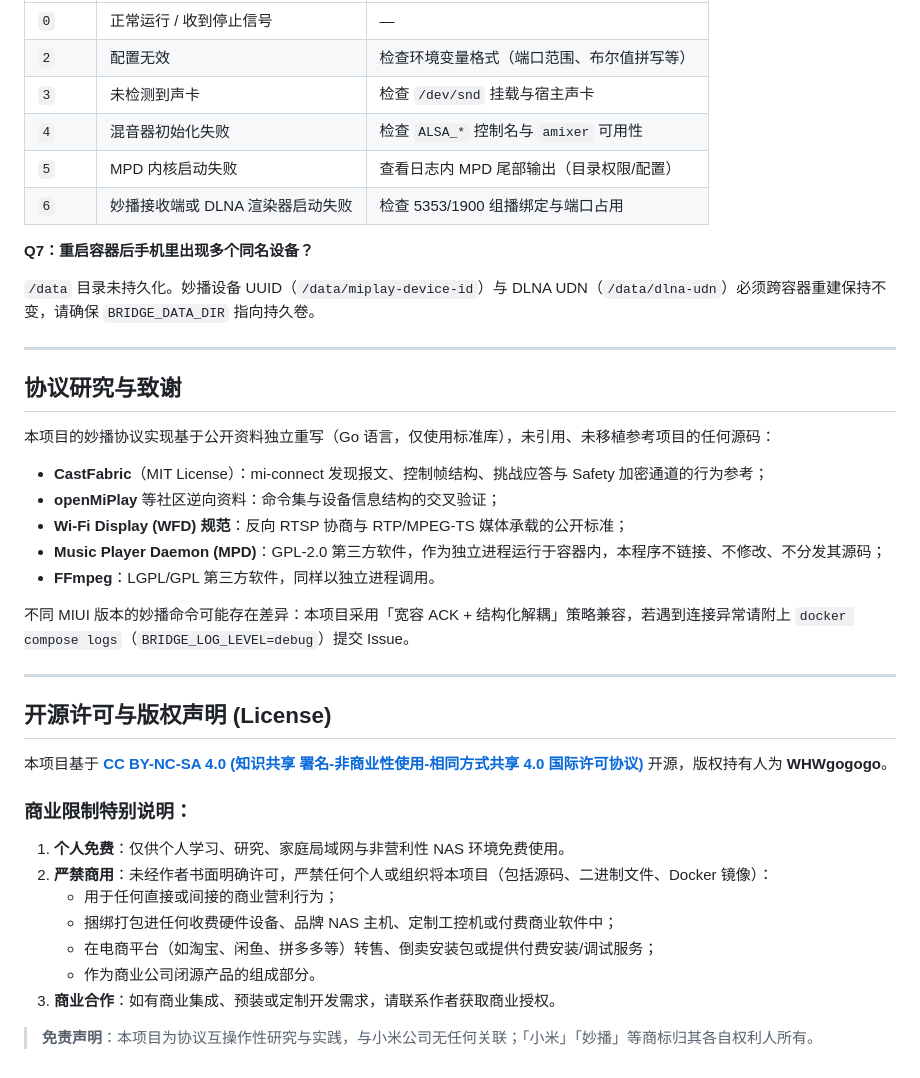
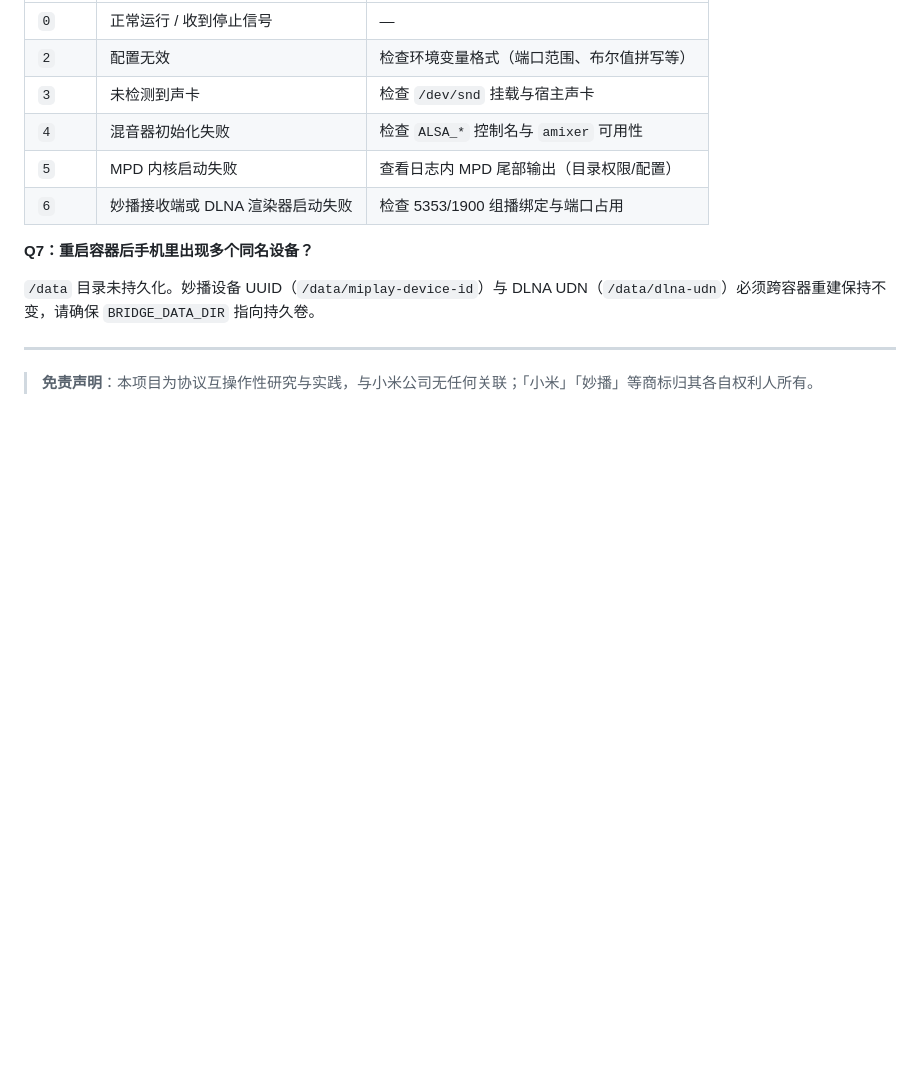
Before and after one commit to Para-Ecoli/miplay-bridge, a Markdown page: README.md, the part around the change. Drawn GitHub-style; blank space fills up the shorter version.

Commit message:
Delete protocol research and licensing sections from README
Removed the section on protocol research and acknowledgments, including licensing information and commercial restrictions.

```diff
--- a/README.md
+++ b/README.md
@@ -303,32 +303,4 @@ cat /proc/asound/cards
 
 ---
 
-## 协议研究与致谢
-
-本项目的妙播协议实现基于公开资料独立重写（Go 语言，仅使用标准库），未引用、未移植参考项目的任何源码：
-
-- **CastFabric**（MIT License）：mi-connect 发现报文、控制帧结构、挑战应答与 Safety 加密通道的行为参考；
-- **openMiPlay** 等社区逆向资料：命令集与设备信息结构的交叉验证；
-- **Wi-Fi Display (WFD) 规范**：反向 RTSP 协商与 RTP/MPEG-TS 媒体承载的公开标准；
-- **Music Player Daemon (MPD)**：GPL-2.0 第三方软件，作为独立进程运行于容器内，本程序不链接、不修改、不分发其源码；
-- **FFmpeg**：LGPL/GPL 第三方软件，同样以独立进程调用。
-
-不同 MIUI 版本的妙播命令可能存在差异：本项目采用「宽容 ACK + 结构化解耦」策略兼容，若遇到连接异常请附上 `docker compose logs`（`BRIDGE_LOG_LEVEL=debug`）提交 Issue。
-
----
-
-## 开源许可与版权声明 (License)
-
-本项目基于 **[CC BY-NC-SA 4.0 (知识共享 署名-非商业性使用-相同方式共享 4.0 国际许可协议)](LICENSE)** 开源，版权持有人为 **WHWgogogo**。
-
-### 商业限制特别说明：
-
-1. **个人免费**：仅供个人学习、研究、家庭局域网与非营利性 NAS 环境免费使用。
-2. **严禁商用**：未经作者书面明确许可，严禁任何个人或组织将本项目（包括源码、二进制文件、Docker 镜像）：
-   - 用于任何直接或间接的商业营利行为；
-   - 捆绑打包进任何收费硬件设备、品牌 NAS 主机、定制工控机或付费商业软件中；
-   - 在电商平台（如淘宝、闲鱼、拼多多等）转售、倒卖安装包或提供付费安装/调试服务；
-   - 作为商业公司闭源产品的组成部分。
-3. **商业合作**：如有商业集成、预装或定制开发需求，请联系作者获取商业授权。
-
 > **免责声明**：本项目为协议互操作性研究与实践，与小米公司无任何关联；「小米」「妙播」等商标归其各自权利人所有。
```
